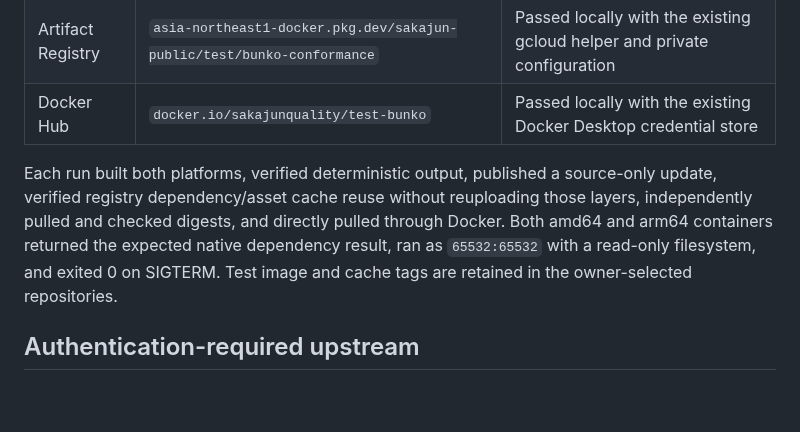
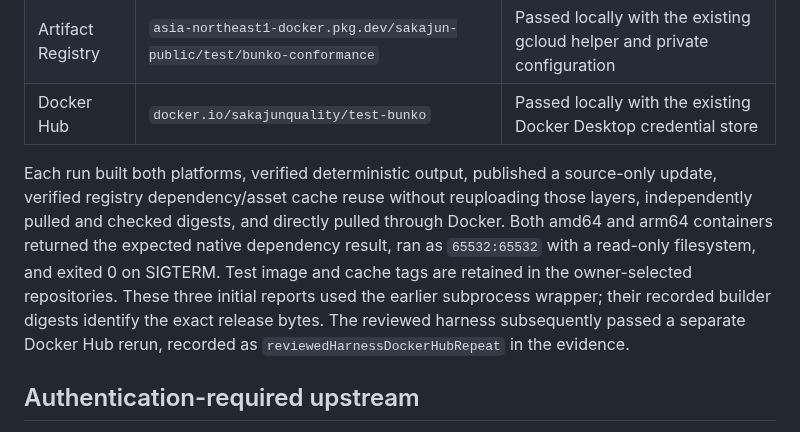
Before and after one commit to sakajunquality/bunko, a Markdown page: docs/PUBLISHED_RELEASE_VALIDATION.md, the part around the change. Rendered like a GitHub page; blank space fills up the shorter version.

```diff
--- a/docs/PUBLISHED_RELEASE_VALIDATION.md
+++ b/docs/PUBLISHED_RELEASE_VALIDATION.md
@@ -19,7 +19,7 @@ The downloaded `bunko.js` SHA-256 is `fc6af0500637623df354ebe983004447acade1abd4
 | Artifact Registry | `asia-northeast1-docker.pkg.dev/sakajun-public/test/bunko-conformance` | Passed locally with the existing gcloud helper and private configuration |
 | Docker Hub | `docker.io/sakajunquality/test-bunko` | Passed locally with the existing Docker Desktop credential store |
 
-Each run built both platforms, verified deterministic output, published a source-only update, verified registry dependency/asset cache reuse without reuploading those layers, independently pulled and checked digests, and directly pulled through Docker. Both amd64 and arm64 containers returned the expected native dependency result, ran as `65532:65532` with a read-only filesystem, and exited 0 on SIGTERM. Test image and cache tags are retained in the owner-selected repositories.
+Each run built both platforms, verified deterministic output, published a source-only update, verified registry dependency/asset cache reuse without reuploading those layers, independently pulled and checked digests, and directly pulled through Docker. Both amd64 and arm64 containers returned the expected native dependency result, ran as `65532:65532` with a read-only filesystem, and exited 0 on SIGTERM. Test image and cache tags are retained in the owner-selected repositories. These three initial reports used the earlier subprocess wrapper; their recorded builder digests identify the exact release bytes. The reviewed harness subsequently passed a separate Docker Hub rerun, recorded as `reviewedHarnessDockerHubRepeat` in the evidence.
 
 ## Authentication-required upstream
 
```
Also changed, not shown: docs/RELEASE_NOTES.md (+1 -1 lines), docs/RELEASING.md (+2 -2 lines).
